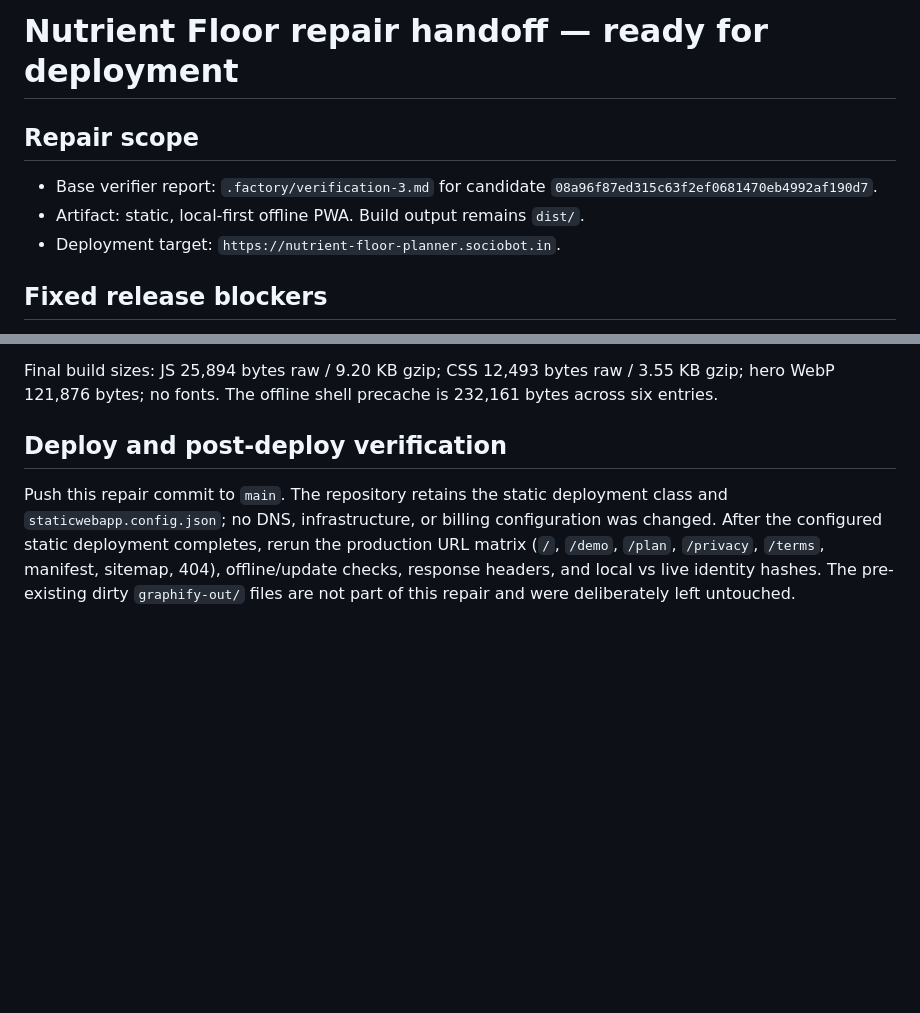
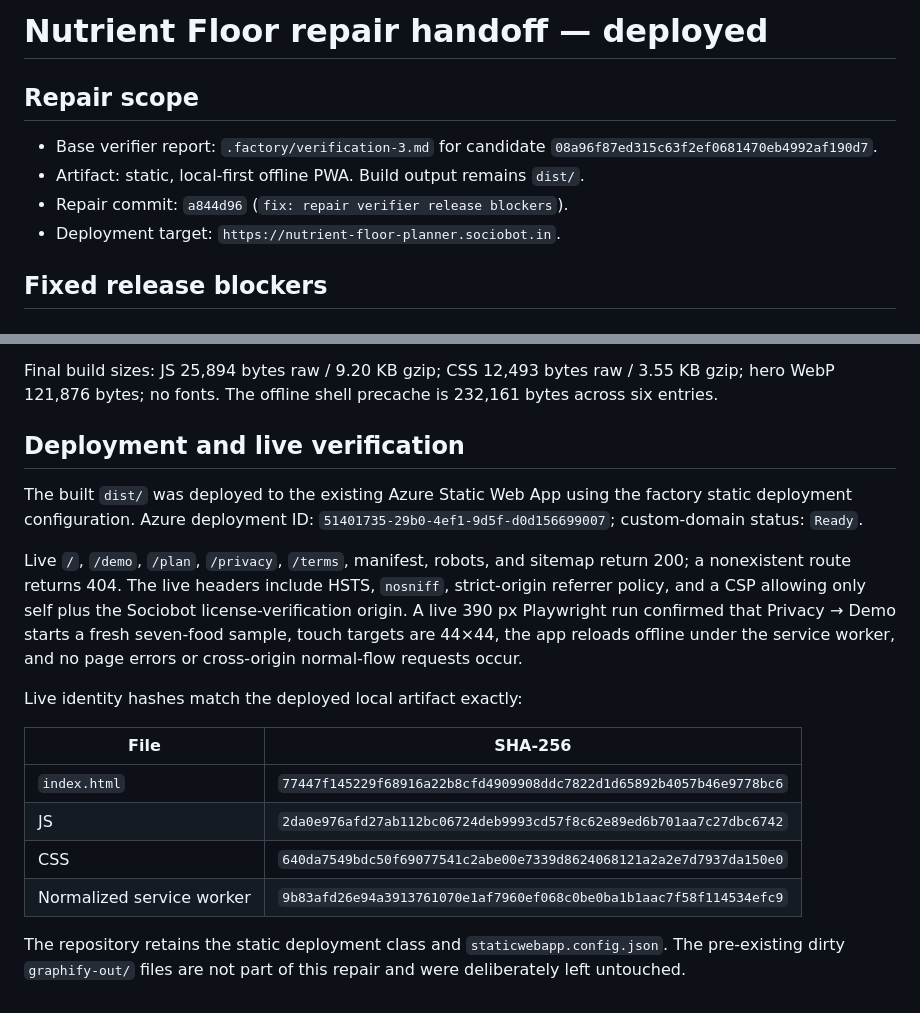
Before and after one commit to B-Divyesh/sf-nutrient-floor-planner, a Markdown page: .factory/handoff.md, 2 parts joined by grey strips. Rendered like a GitHub page; blank space fills up the shorter version.

Commit message:
docs: record deployed repair evidence

```diff
--- a/.factory/handoff.md
+++ b/.factory/handoff.md
@@ -1,9 +1,10 @@
-# Nutrient Floor repair handoff — ready for deployment
+# Nutrient Floor repair handoff — deployed
 
 ## Repair scope
 
 - Base verifier report: `.factory/verification-3.md` for candidate `08a96f87ed315c63f2ef0681470eb4992af190d7`.
 - Artifact: static, local-first offline PWA. Build output remains `dist/`.
+- Repair commit: `a844d96` (`fix: repair verifier release blockers`).
 - Deployment target: `https://nutrient-floor-planner.sociobot.in`.
 
 ## Fixed release blockers
@@ -35,6 +36,29 @@ All nine exact claim commands in `.factory/claims.json` passed individually, inc
 
 Final build sizes: JS 25,894 bytes raw / 9.20 KB gzip; CSS 12,493 bytes raw / 3.55 KB gzip; hero WebP 121,876 bytes; no fonts. The offline shell precache is 232,161 bytes across six entries.
 
-## Deploy and post-deploy verification
+## Deployment and live verification
 
-Push this repair commit to `main`. The repository retains the static deployment class and `staticwebapp.config.json`; no DNS, infrastructure, or billing configuration was changed. After the configured static deployment completes, rerun the production URL matrix (`/`, `/demo`, `/plan`, `/privacy`, `/terms`, manifest, sitemap, 404), offline/update checks, response headers, and local vs live identity hashes. The pre-existing dirty `graphify-out/` files are not part of this repair and were deliberately left untouched.
+The built `dist/` was deployed to the existing Azure Static Web App using the
+factory static deployment configuration. Azure deployment ID:
+`51401735-29b0-4ef1-9d5f-d0d156699007`; custom-domain status: `Ready`.
+
+Live `/`, `/demo`, `/plan`, `/privacy`, `/terms`, manifest, robots, and sitemap
+return 200; a nonexistent route returns 404. The live headers include HSTS,
+`nosniff`, strict-origin referrer policy, and a CSP allowing only self plus the
+Sociobot license-verification origin. A live 390 px Playwright run confirmed
+that Privacy → Demo starts a fresh seven-food sample, touch targets are 44×44,
+the app reloads offline under the service worker, and no page errors or
+cross-origin normal-flow requests occur.
+
+Live identity hashes match the deployed local artifact exactly:
+
+| File | SHA-256 |
+| --- | --- |
+| `index.html` | `77447f145229f68916a22b8cfd4909908ddc7822d1d65892b4057b46e9778bc6` |
+| JS | `2da0e976afd27ab112bc06724deb9993cd57f8c62e89ed6b701aa7c27dbc6742` |
+| CSS | `640da7549bdc50f69077541c2abe00e7339d8624068121a2a2e7d7937da150e0` |
+| Normalized service worker | `9b83afd26e94a3913761070e1af7960ef068c0be0ba1b1aac7f58f114534efc9` |
+
+The repository retains the static deployment class and
+`staticwebapp.config.json`. The pre-existing dirty `graphify-out/` files are
+not part of this repair and were deliberately left untouched.
```
